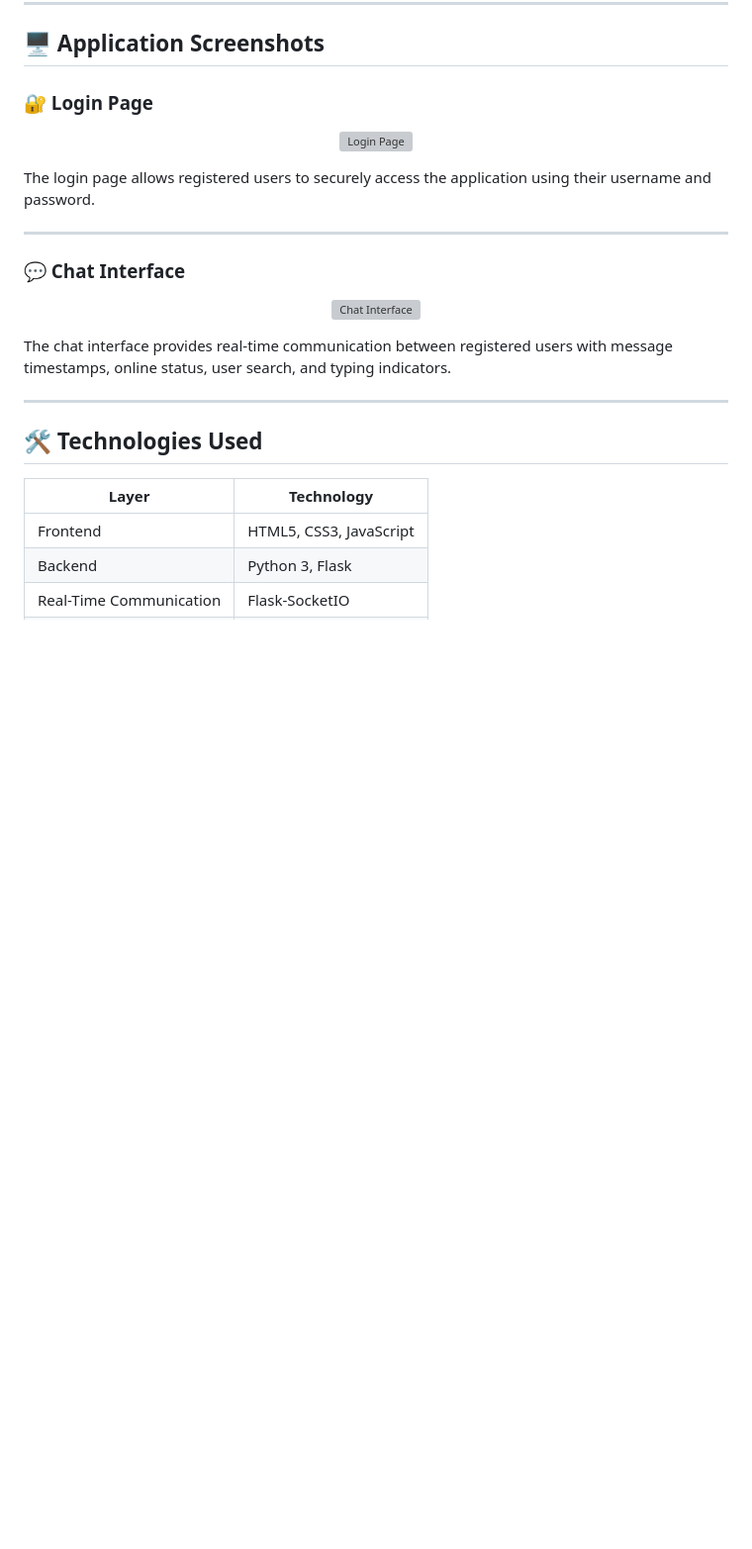
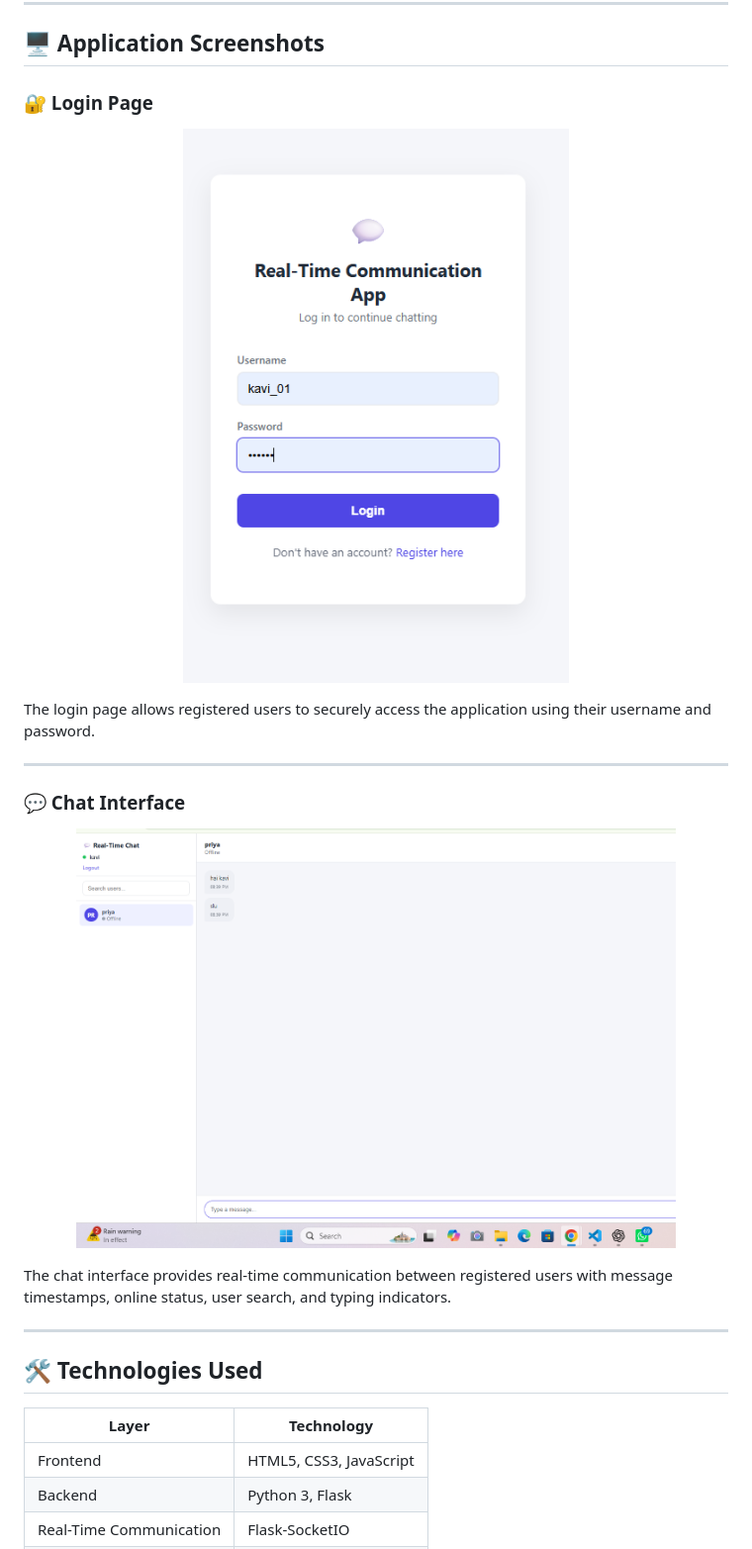
Before and after one commit to kavibharathik332-dot/real-time-communication-app, a Markdown page: README.md, the part around one of its changes. Shown at 99% size. GitHub-like rendering; blank space fills up the shorter version; grey boxes are pictures that could not be loaded.

Commit message:
Fix README image paths

```diff
--- a/README.md
+++ b/README.md
@@ -49,7 +49,7 @@ The application uses **Flask-SocketIO** to provide instant communication without
 ### 🔐 Login Page
 
 <p align="center">
-  <img src="images/login.png" alt="Login Page" width="85%">
+ <img src="static/images/login.png" alt="Login Page" width="85%">
 </p>
 
 The login page allows registered users to securely access the application using their username and password.
@@ -59,7 +59,7 @@ The login page allows registered users to securely access the application using
 ### 💬 Chat Interface
 
 <p align="center">
-  <img src="images/chat.png" alt="Chat Interface" width="85%">
+ <img src="static/images/chat.png" alt="Chat Interface" width="85%">
 </p>
 
 The chat interface provides real-time communication between registered users with message timestamps, online status, user search, and typing indicators.
```
Also changed, not shown: other parts of README.md (+1 -1 lines).
